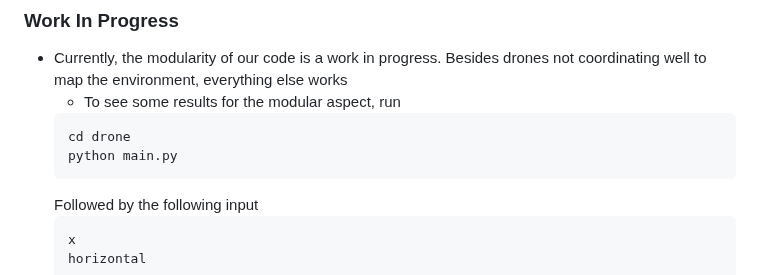
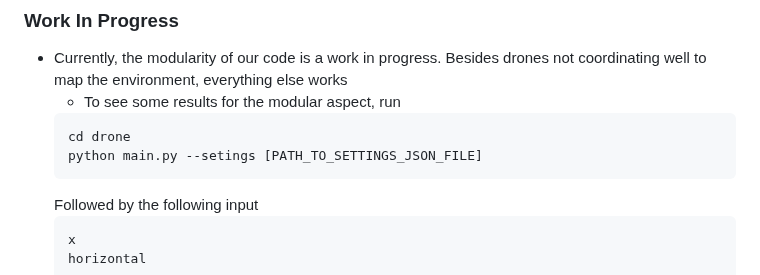
Before and after one commit to ezhengofficial/uav-map, a Markdown page: README.md, the part around the change. GitHub-like rendering.

Commit message:
forgot about this

````diff
--- a/README.md
+++ b/README.md
@@ -77,7 +77,7 @@ Instructions to help set up the project locally and run it
     * To see some results for the modular aspect, run
     ```sh
     cd drone
-    python main.py
+    python main.py --setings [PATH_TO_SETTINGS_JSON_FILE]
     ```
     Followed by the following input
     ```
````
